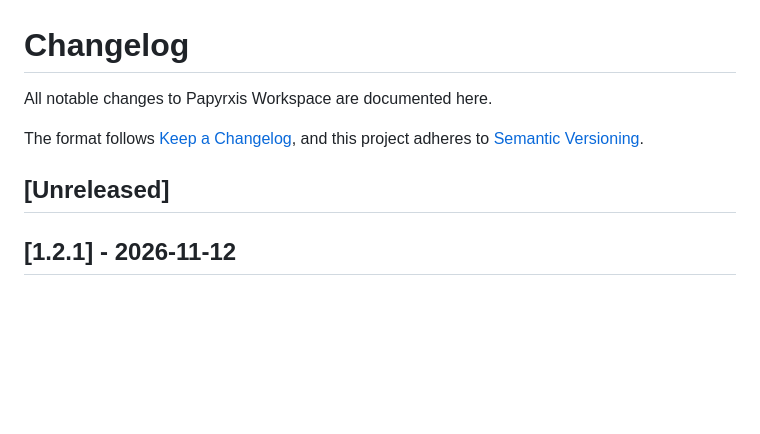
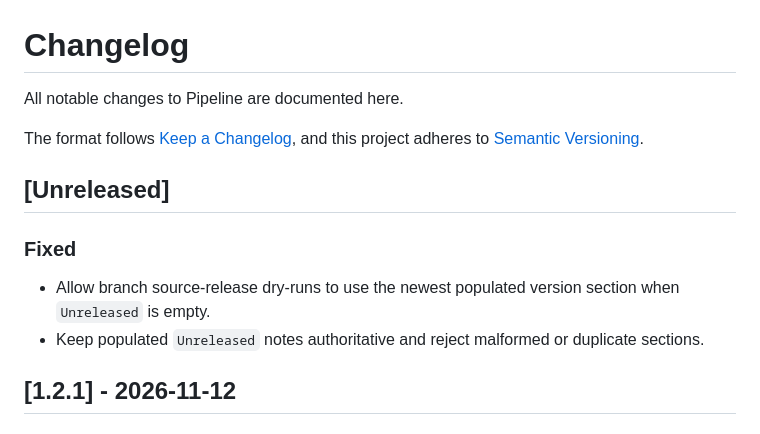
Before and after one commit to m-mdy-m/pipeline, a Markdown page: CHANGELOG.md, the part around the change. Rendered like a GitHub page; blank space fills up the shorter version.

Commit message:
docs(changelog): record source release fallback fix

```diff
--- a/CHANGELOG.md
+++ b/CHANGELOG.md
@@ -1,11 +1,16 @@
 # Changelog
 
-All notable changes to Papyrxis Workspace are documented here.
+All notable changes to Pipeline are documented here.
 
 The format follows [Keep a Changelog](https://keepachangelog.com/en/1.1.0/),
 and this project adheres to [Semantic Versioning](https://semver.org/spec/v2.0.0.html).
 
 ## [Unreleased]
+
+### Fixed
+
+- Allow branch source-release dry-runs to use the newest populated version section when `Unreleased` is empty.
+- Keep populated `Unreleased` notes authoritative and reject malformed or duplicate sections.
 
 ## [1.2.1] - 2026-11-12
 
```
